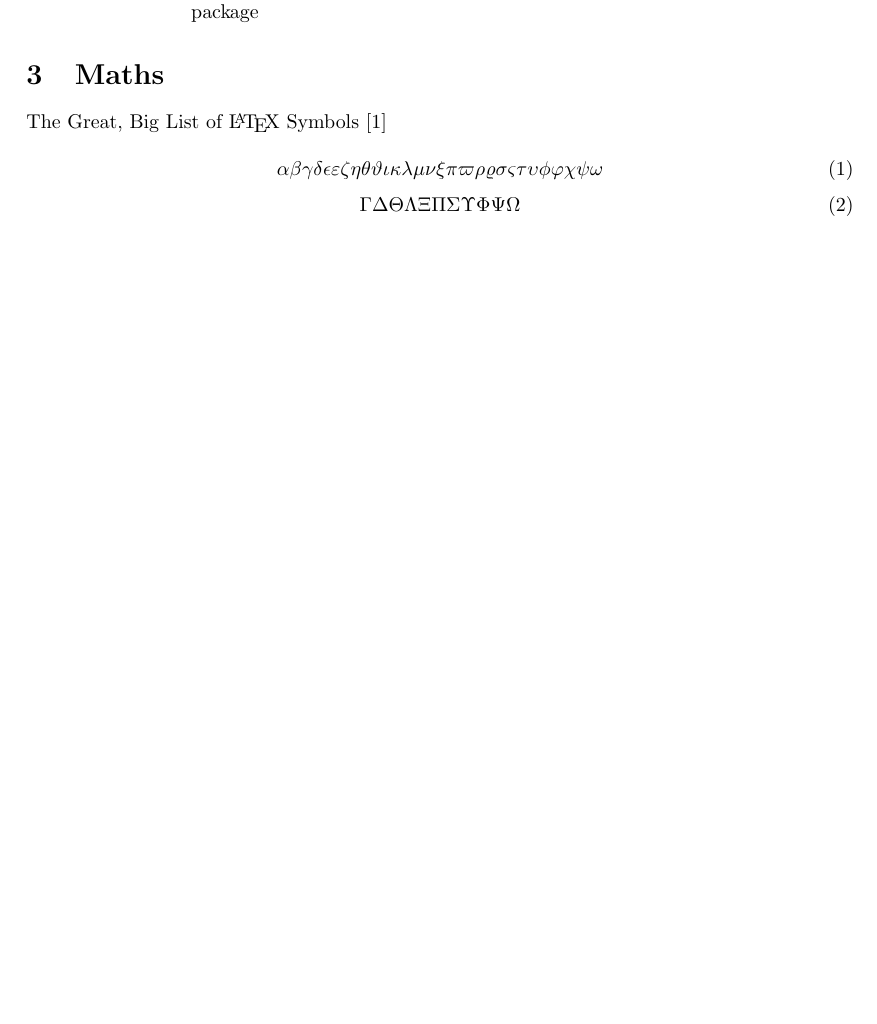
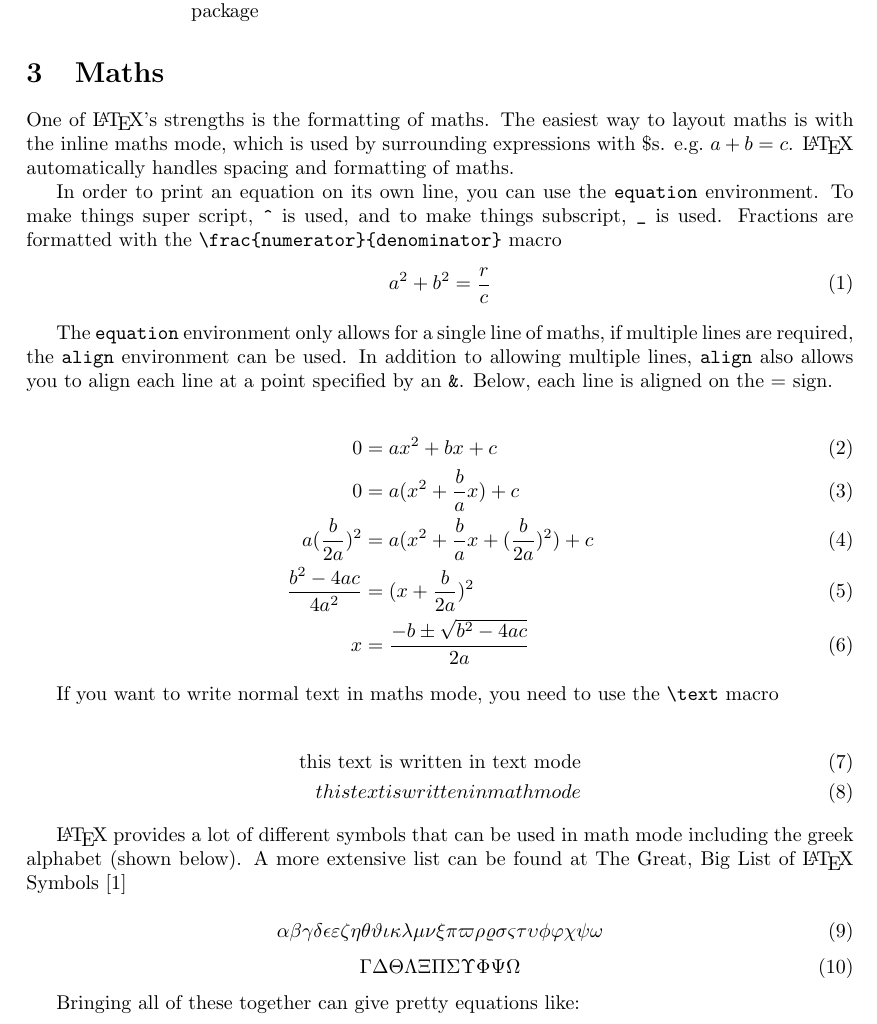
Before and after one commit to TimQuelch/latex-workshop, a LaTeX document (workshop.tex): part of page 4 of 5 before the commit and part of page 4 of 6 after it, cut so that both start at the same text, the shorter picture padded with empty space. Compiled offline with pdfLaTeX; a LaTeX package or settings file that is missing is left out.

Commit message:
Write maths section

```diff
--- a/workshop.tex
+++ b/workshop.tex
@@ -153,10 +153,31 @@ Numbered lists are created with the \lstinline{enumerate} environment
 
 \section{Maths}
 
-% TODO aligns, equations,
-% TODO Text, greek symbols
+One of \LaTeX{}'s strengths is the formatting of maths. The easiest way to layout maths is with the inline maths mode, which is used by surrounding expressions with \$s. e.g.\ $a + b = c$. \LaTeX{} automatically handles spacing and formatting of maths.
 
-\href{https://www.rpi.edu/dept/arc/training/latex/LaTeX_symbols.pdf}{The Great, Big List of \LaTeX{} Symbols} \cite{carlisle_great_2001}
+In order to print an equation on its own line, you can use the \lstinline{equation} environment. To make things super script, \lstinline{^} is used, and to make things subscript, \lstinline{_} is used. Fractions are formatted with the \lstinline|\frac{numerator}{denominator}| macro
+\begin{equation}
+    a^2 + b^2  = \frac{r}{c}
+\end{equation}
+
+The \lstinline{equation} environment only allows for a single line of maths, if multiple lines are required, the \lstinline{align} environment can be used. In addition to allowing multiple lines, \lstinline{align} also allows you to align each line at a point specified by an \lstinline{&}. Below, each line is aligned on the $=$ sign.
+
+\begin{align}
+  0 &= ax^2 + bx + c \\
+  0 &= a(x^2 + \frac{b}{a}x) + c \\
+  a(\frac{b}{2a})^2 &= a(x^2 + \frac{b}{a}x + (\frac{b}{2a})^2) + c \\
+  \frac{b^2-4ac}{4a^2} &= (x +\frac{b}{2a})^2 \\
+  x &= \frac{-b \pm \sqrt{b^2 - 4ac}}{2a}
+\end{align}
+
+If you want to write normal text in maths mode, you need to use the \lstinline{\text} macro
+
+\begin{align}
+  \text{this text is written in text mode} \\
+  this text is written in math mode
+\end{align}
+
+\LaTeX{} provides a lot of different  symbols that can be  used in math mode including the greek alphabet (shown below). A more extensive list can be found at \href{https://www.rpi.edu/dept/arc/training/latex/LaTeX_symbols.pdf}{The Great, Big List of \LaTeX{} Symbols} \cite{carlisle_great_2001}
 
 \begin{equation}
     \alpha \beta \gamma \delta \epsilon \varepsilon \zeta \eta \theta \vartheta \iota \kappa \lambda \mu \nu \xi \pi \varpi \rho \varrho \sigma \varsigma \tau \upsilon \phi \varphi \chi \psi \omega
@@ -164,7 +185,9 @@ Numbered lists are created with the \lstinline{enumerate} environment
 \begin{equation}
     \Gamma \Delta \Theta \Lambda \Xi \Pi \Sigma \Upsilon \Phi \Psi \Omega
 \end{equation}
-% TODO Proof environment
+
+Bringing all of these together can give pretty equations like:
+% TODO fancy equation
 
 \section{Figures, Tables, and Code}
 
```
